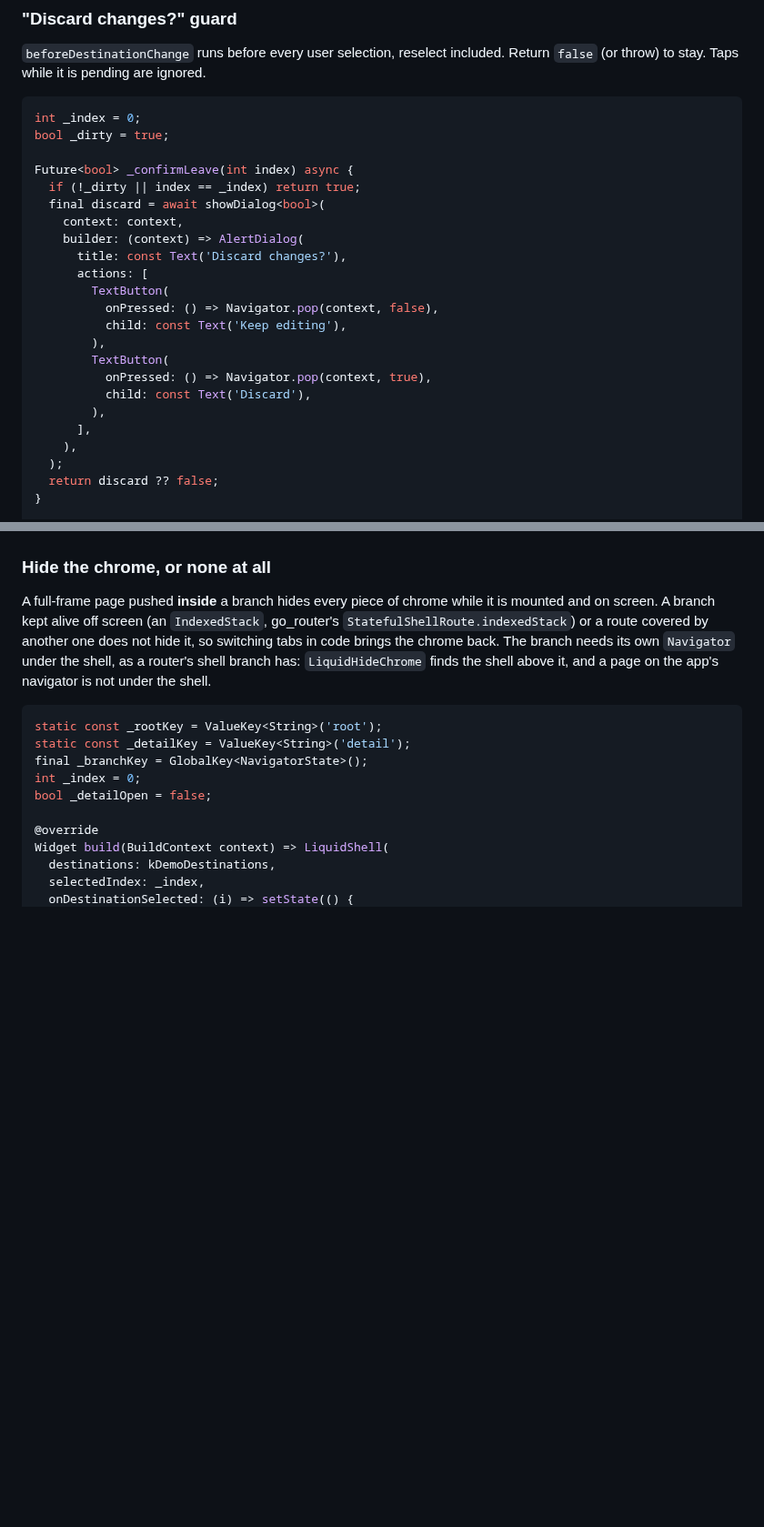
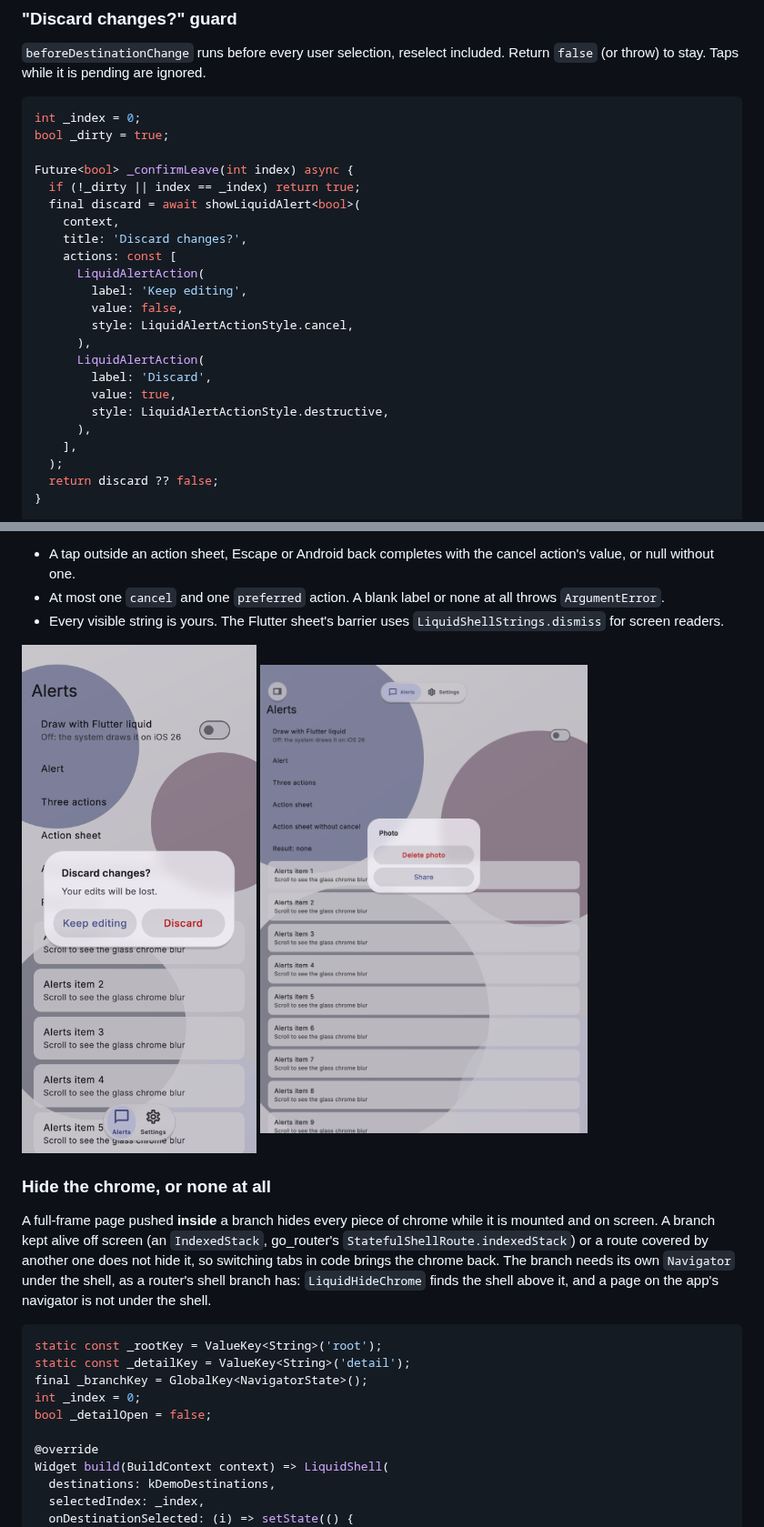
Before and after one commit to anvu69/liquid_shell, a Markdown page: liquid_shell/README.md, 2 parts joined by grey strips. Shown at 91% size. Rendered like a GitHub page; pictures changed too: liquid_shell/doc/images/case_action_sheet.png (added), liquid_shell/doc/images/case_alert.png (added); blank space fills up the shorter version.

```diff
--- a/liquid_shell/README.md
+++ b/liquid_shell/README.md
@@ -335,21 +335,21 @@ bool _dirty = true;
 
 Future<bool> _confirmLeave(int index) async {
   if (!_dirty || index == _index) return true;
-  final discard = await showDialog<bool>(
-    context: context,
-    builder: (context) => AlertDialog(
-      title: const Text('Discard changes?'),
-      actions: [
-        TextButton(
-          onPressed: () => Navigator.pop(context, false),
-          child: const Text('Keep editing'),
-        ),
-        TextButton(
-          onPressed: () => Navigator.pop(context, true),
-          child: const Text('Discard'),
-        ),
-      ],
-    ),
+  final discard = await showLiquidAlert<bool>(
+    context,
+    title: 'Discard changes?',
+    actions: const [
+      LiquidAlertAction(
+        label: 'Keep editing',
+        value: false,
+        style: LiquidAlertActionStyle.cancel,
+      ),
+      LiquidAlertAction(
+        label: 'Discard',
+        value: true,
+        style: LiquidAlertActionStyle.destructive,
+      ),
+    ],
   );
   return discard ?? false;
 }
@@ -380,3 +440,12 @@ Widget build(BuildContext context) => LiquidShell(
+- A tap outside an action sheet, Escape or Android back completes with the
+  cancel action's value, or null without one.
+- At most one `cancel` and one `preferred` action. A blank label or none
+  at all throws `ArgumentError`.
+- Every visible string is yours. The Flutter sheet's barrier uses
+  `LiquidShellStrings.dismiss` for screen readers.
+
+<img src="doc/images/case_alert.png" width="260" alt="Glass alert">
+<img src="doc/images/case_action_sheet.png" width="360" alt="Glass action sheet at its button">
 
 ### Hide the chrome, or none at all
 
```
Also changed, not shown: other parts of liquid_shell/README.md (+60 -0 lines), liquid_shell/doc/images/case_guard.png, 7 other files.
